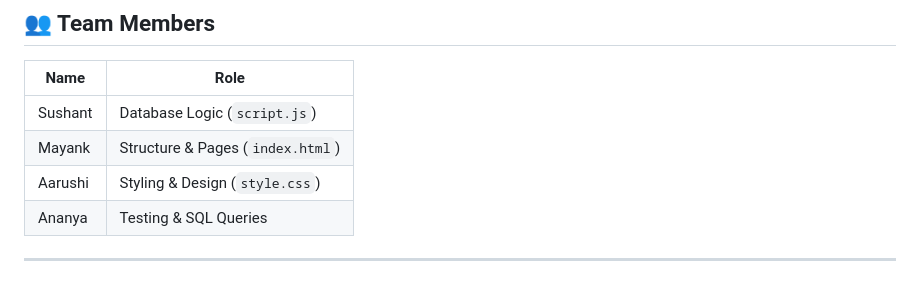
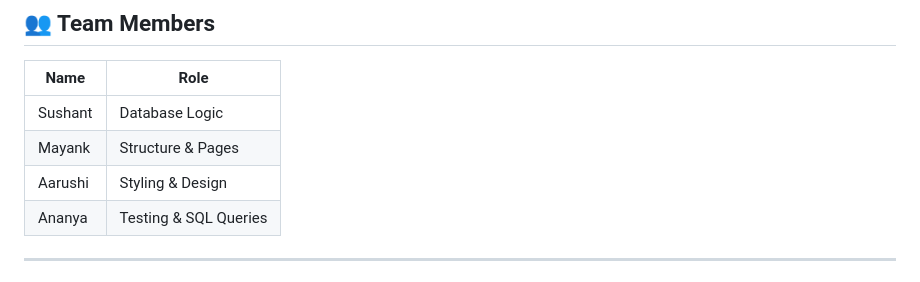
Before and after one commit to stack-Sushant/bank-of-msit, a Markdown page: README.md, the part around the change. Rendered like a GitHub page.

```diff
--- a/README.md
+++ b/README.md
@@ -9,9 +9,9 @@ The entire system runs in the browser — no installation, no backend, no server
 
 | Name | Role |
 |------|------|
-| Sushant | Database Logic (`script.js`) |
-| Mayank | Structure & Pages (`index.html`) |
-| Aarushi | Styling & Design (`style.css`) |
+| Sushant | Database Logic |
+| Mayank | Structure & Pages |
+| Aarushi | Styling & Design |
 | Ananya | Testing & SQL Queries |
 
 ---
```
